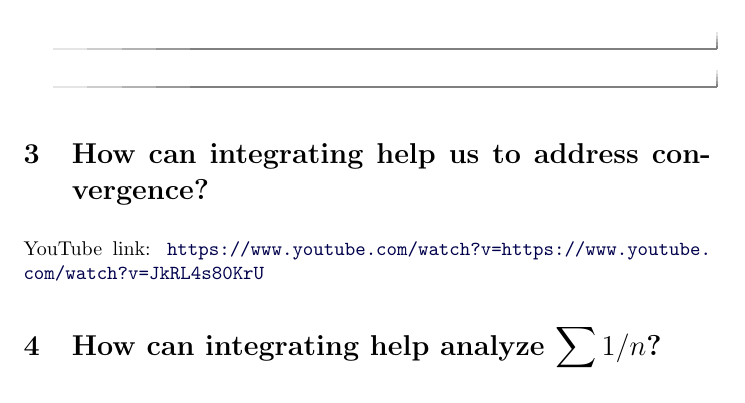
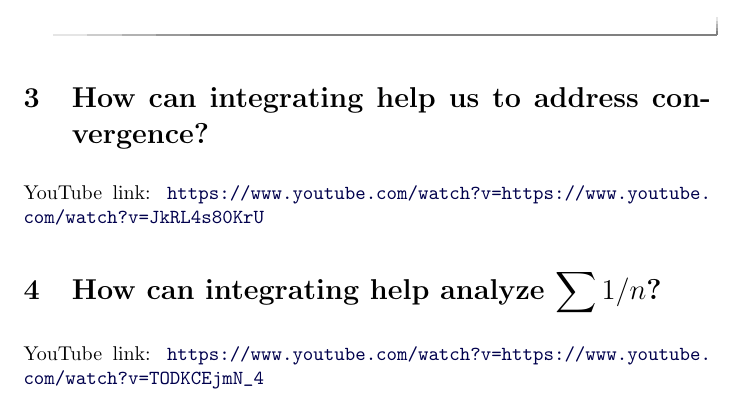
Before and after one commit to kisonecat/multivariable-calculus, a LaTeX document (divergence-tests/divergence-tests.tex): part of page 3 of 3, cut so that both start at the same text. Compiled offline with pdfLaTeX.

Commit message:
Double braces are confusing angular

```diff
--- a/divergence-tests/divergence-tests.tex
+++ b/divergence-tests/divergence-tests.tex
@@ -134,6 +134,6 @@
 
 \section{How can integrating help analyze $\sum 1/n$?}
 
-%\youtube{https://www.youtube.com/watch?v=TODKCEjmN_4}
+\youtube{https://www.youtube.com/watch?v=TODKCEjmN_4}
 
 \end{document}
```
Also changed, not shown: divergence-tests/divergence-tests.tex (6 more changed lines).
